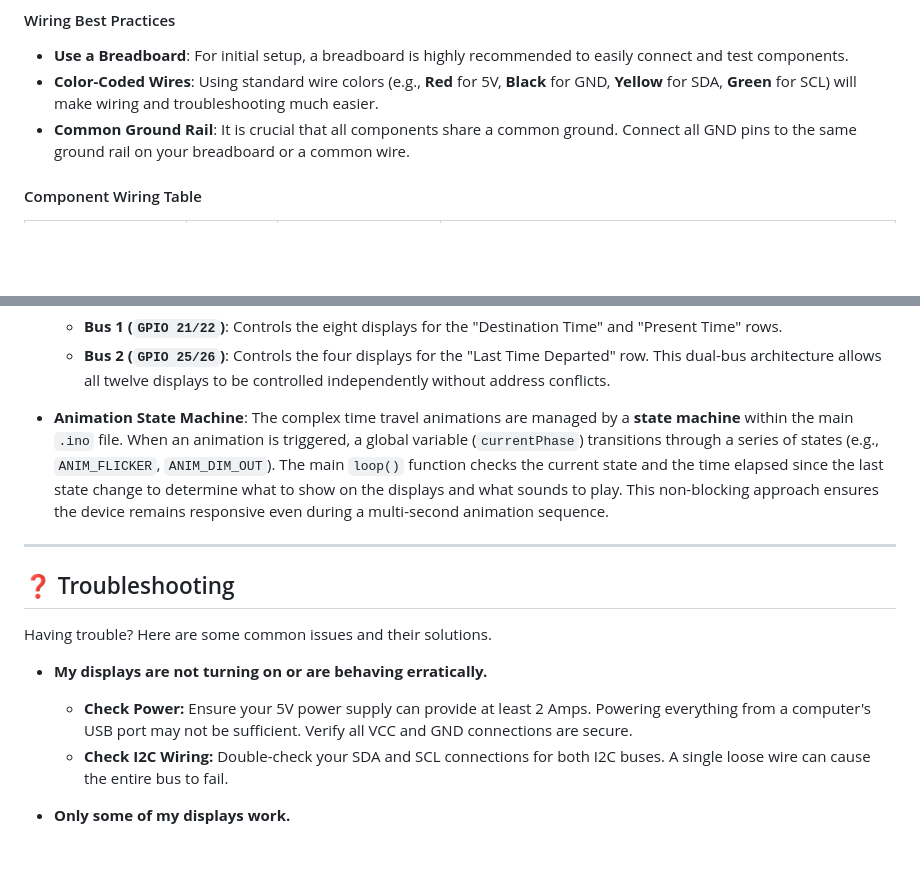
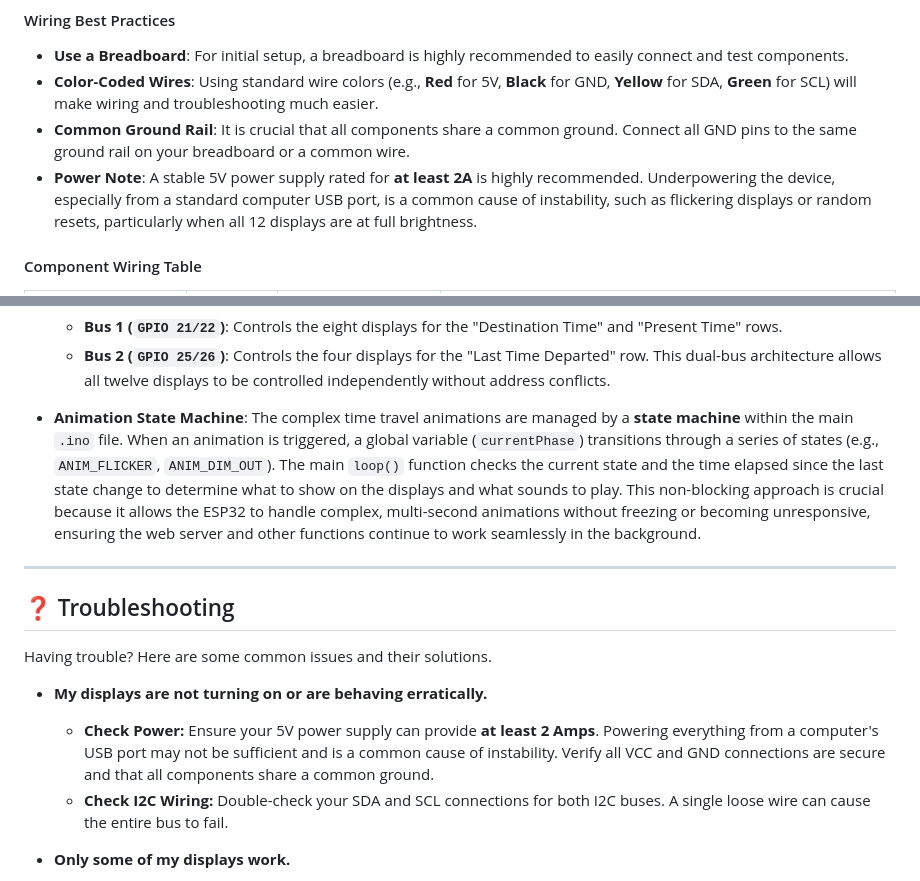
Before and after one commit to rananna/back-to-the-future-timecircuits, a Markdown page: readme.md, 2 parts joined by grey strips. Rendered like a GitHub page; blank space fills up the shorter version.

```diff
--- a/readme.md
+++ b/readme.md
@@ -114,6 +114,7 @@ This project uses two separate I2C buses to manage all 12 displays without addre
 * **Use a Breadboard**: For initial setup, a breadboard is highly recommended to easily connect and test components.
 * **Color-Coded Wires**: Using standard wire colors (e.g., **Red** for 5V, **Black** for GND, **Yellow** for SDA, **Green** for SCL) will make wiring and troubleshooting much easier.
 * **Common Ground Rail**: It is crucial that all components share a common ground. Connect all GND pins to the same ground rail on your breadboard or a common wire.
+* **Power Note**: A stable 5V power supply rated for **at least 2A** is highly recommended. Underpowering the device, especially from a standard computer USB port, is a common cause of instability, such as flickering displays or random resets, particularly when all 12 displays are at full brightness.
 
 #### Component Wiring Table
 
@@ -268,7 +269,7 @@ For those who want to understand the inner workings of the Time Circuits clock,
     * **Bus 2 (`GPIO 25/26`)**: Controls the four displays for the "Last Time Departed" row.
     This dual-bus architecture allows all twelve displays to be controlled independently without address conflicts.
 
-* **Animation State Machine**: The complex time travel animations are managed by a **state machine** within the main `.ino` file. When an animation is triggered, a global variable (`currentPhase`) transitions through a series of states (e.g., `ANIM_FLICKER`, `ANIM_DIM_OUT`). The main `loop()` function checks the current state and the time elapsed since the last state change to determine what to show on the displays and what sounds to play. This non-blocking approach ensures the device remains responsive even during a multi-second animation sequence.
+* **Animation State Machine**: The complex time travel animations are managed by a **state machine** within the main `.ino` file. When an animation is triggered, a global variable (`currentPhase`) transitions through a series of states (e.g., `ANIM_FLICKER`, `ANIM_DIM_OUT`). The main `loop()` function checks the current state and the time elapsed since the last state change to determine what to show on the displays and what sounds to play. This non-blocking approach is crucial because it allows the ESP32 to handle complex, multi-second animations without freezing or becoming unresponsive, ensuring the web server and other functions continue to work seamlessly in the background.
 
 ---
 ## ❓ Troubleshooting
@@ -276,7 +277,7 @@ For those who want to understand the inner workings of the Time Circuits clock,
 Having trouble? Here are some common issues and their solutions.
 
 * **My displays are not turning on or are behaving erratically.**
-    * **Check Power:** Ensure your 5V power supply can provide at least 2 Amps. Powering everything from a computer's USB port may not be sufficient. Verify all VCC and GND connections are secure.
+    * **Check Power:** Ensure your 5V power supply can provide **at least 2 Amps**. Powering everything from a computer's USB port may not be sufficient and is a common cause of instability. Verify all VCC and GND connections are secure and that all components share a common ground.
     * **Check I2C Wiring:** Double-check your SDA and SCL connections for both I2C buses. A single loose wire can cause the entire bus to fail.
 
 * **Only some of my displays work.**
```
Also changed, not shown: other parts of readme.md (+1 -1 lines).
